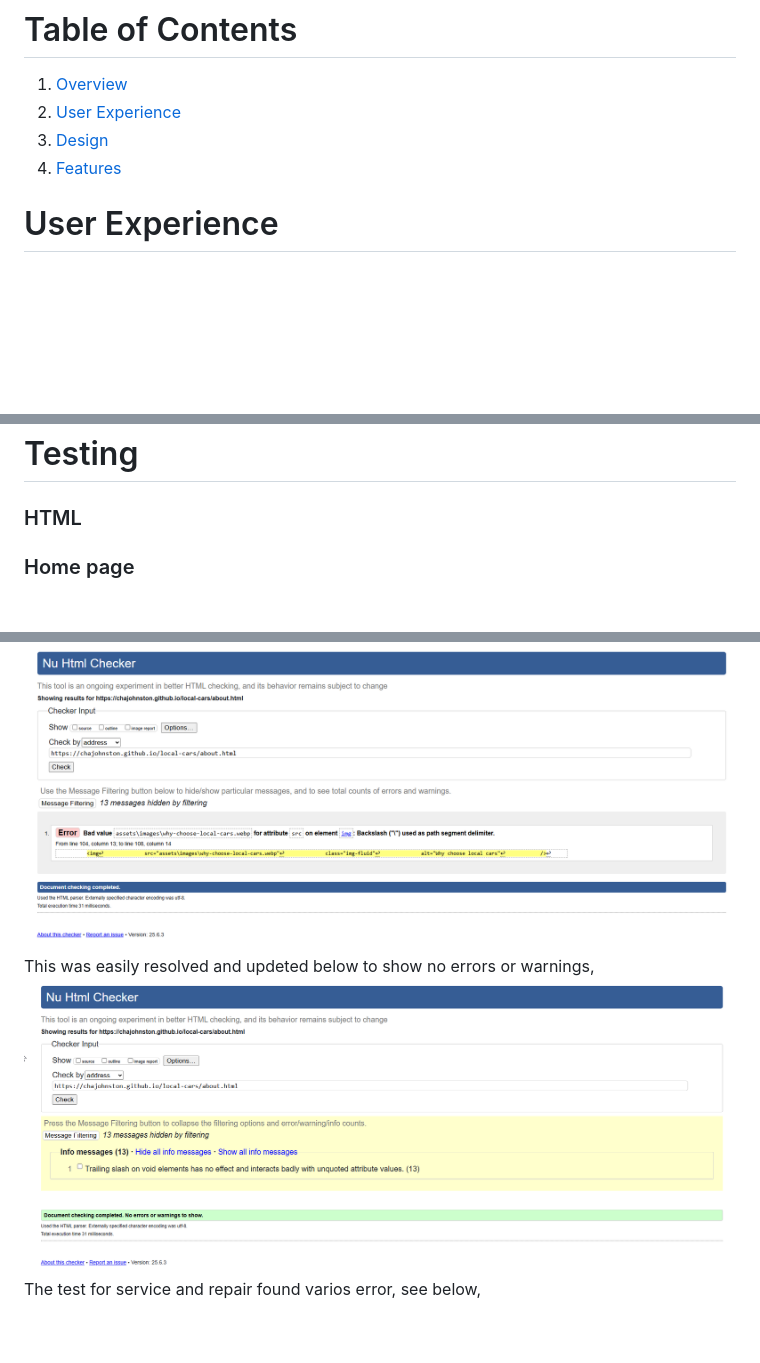
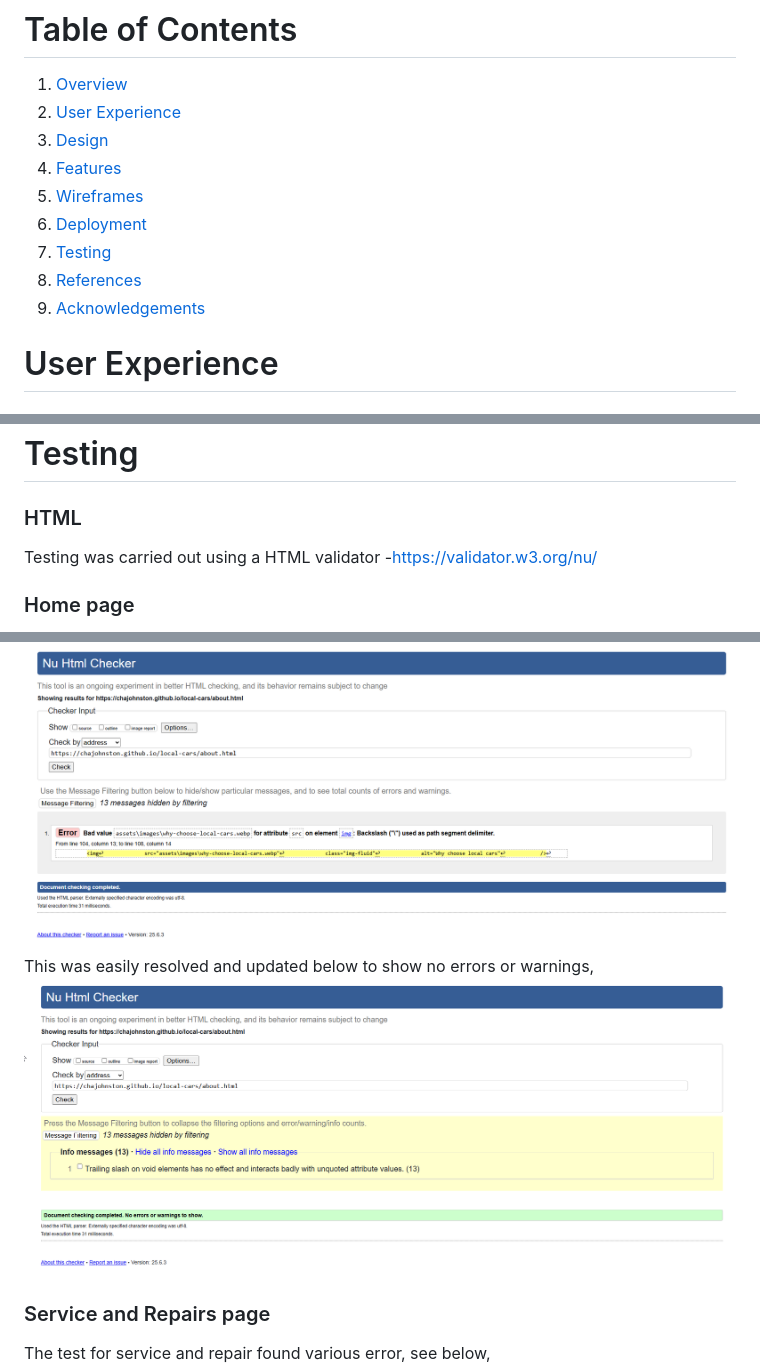
Before and after one commit to chajohnston/local-cars, a Markdown page: readme.md, 3 parts joined by grey strips. Rendered like a GitHub page; blank space fills up the shorter version.

```diff
--- a/readme.md
+++ b/readme.md
@@ -10,6 +10,12 @@ The Local Cars website is a landing page for perspective buyers of used cars in
 1. [User Experience](#user-experience)
 1. [Design](#design)
 1. [Features](#features)
+1. [Wireframes](#wireframes)
+1. [Deployment](#deployment)
+1. [Testing](#testing)
+1. [References](#references)
+1. [Acknowledgements](#Acknowledgements)
+
 
 # User Experience
 
@@ -138,6 +144,8 @@ To make a clone of the site and ensure you don't affect the original:
 # Testing
 
 ### HTML
+Testing was carried out using a HTML validator
+-https://validator.w3.org/nu/
 
 ### Home page
 
@@ -151,8 +161,11 @@ The homepage now has no error or warnings.
 The test found an issue with the use of slashes.
 ![about-error](documentation/about-error.png)
-This was easily resolved and updeted below to show no errors or warnings,
+This was easily resolved and updated below to show no errors or warnings,
 ![about](documentation/about-no-error.png)
-The test for service and repair found varios error, see below,
+
+### Service and Repairs page
+
+The test for service and repair found various error, see below,
 ![service-repair-error](documentation/service-repair-error.png)
 The varios errors were resolved by moving a closing div, adding a closing div and putting slashes the correct way around.
 ![service-repair-no-error](documentation/service-repair-no-error.png)
```
Also changed, not shown: other parts of readme.md (+18 -0 lines), documentation/css-no-errors.png (added), documentation/gallery-no-errors.png (added).
